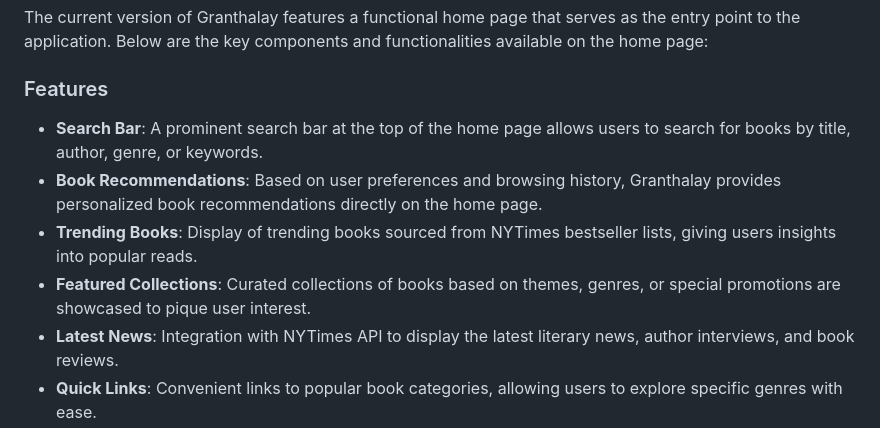
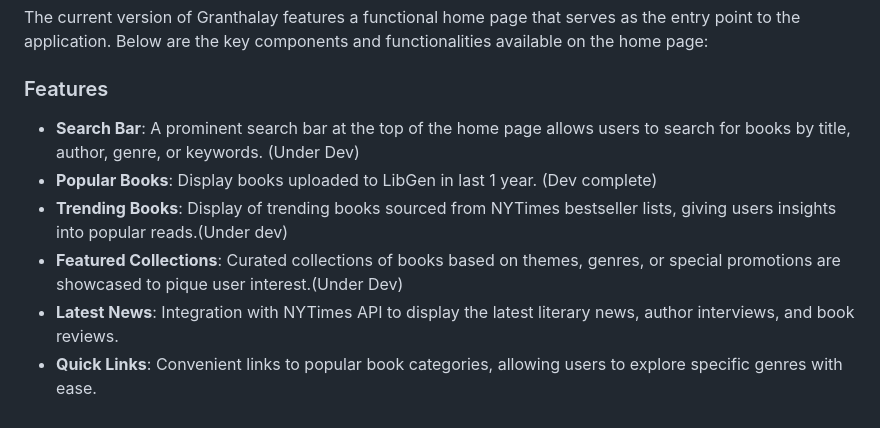
Before and after one commit to jalakamkiran/Bo-Torr, a Markdown page: README.md, the part around the change. Drawn GitHub-style.

```diff
--- a/README.md
+++ b/README.md
@@ -8,10 +8,10 @@ The current version of Granthalay features a functional home page that serves as
 
 ### Features
 
-- **Search Bar**: A prominent search bar at the top of the home page allows users to search for books by title, author, genre, or keywords.
-- **Book Recommendations**: Based on user preferences and browsing history, Granthalay provides personalized book recommendations directly on the home page.
-- **Trending Books**: Display of trending books sourced from NYTimes bestseller lists, giving users insights into popular reads.
-- **Featured Collections**: Curated collections of books based on themes, genres, or special promotions are showcased to pique user interest.
+- **Search Bar**: A prominent search bar at the top of the home page allows users to search for books by title, author, genre, or keywords. (Under Dev)
+- **Popular Books**: Display books uploaded to LibGen in last 1 year. (Dev complete)
+- **Trending Books**: Display of trending books sourced from NYTimes bestseller lists, giving users insights into popular reads.(Under dev)
+- **Featured Collections**: Curated collections of books based on themes, genres, or special promotions are showcased to pique user interest.(Under Dev)
 - **Latest News**: Integration with NYTimes API to display the latest literary news, author interviews, and book reviews.
 - **Quick Links**: Convenient links to popular book categories, allowing users to explore specific genres with ease.
 
```
